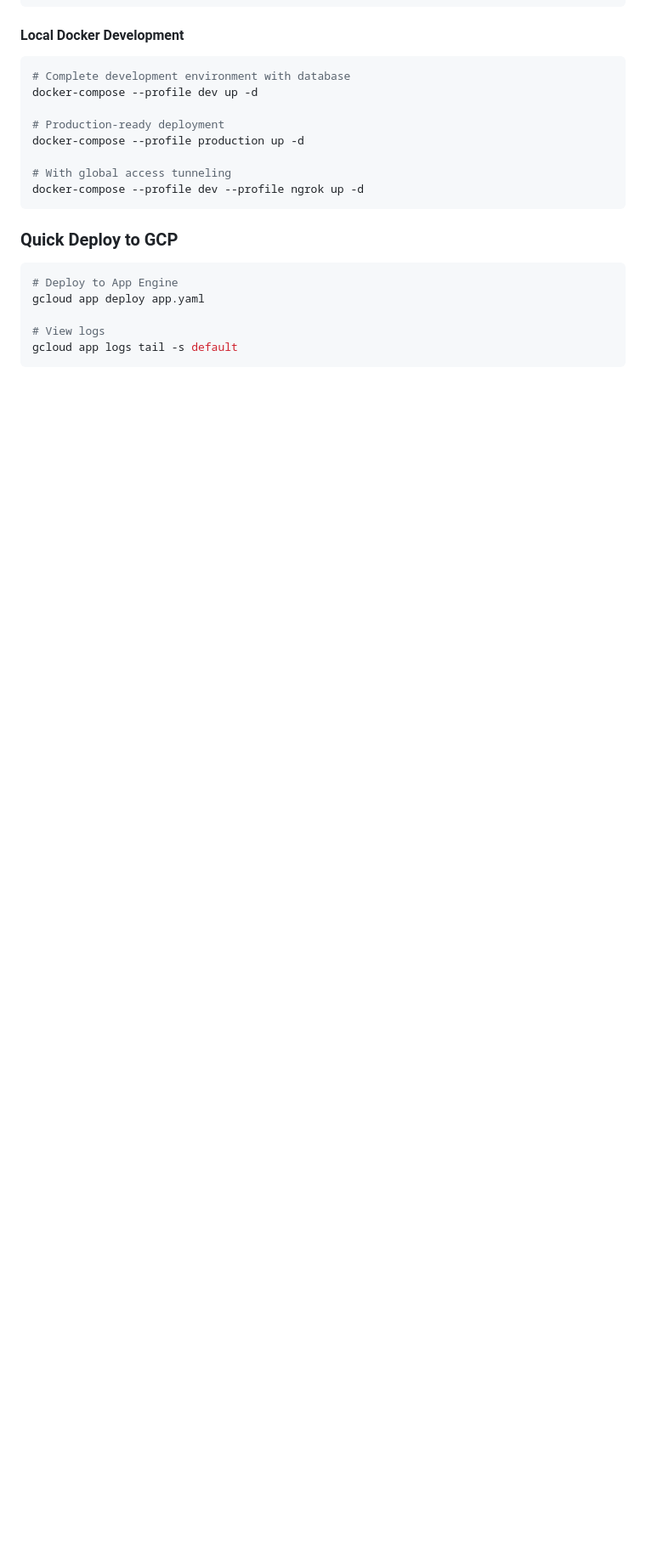
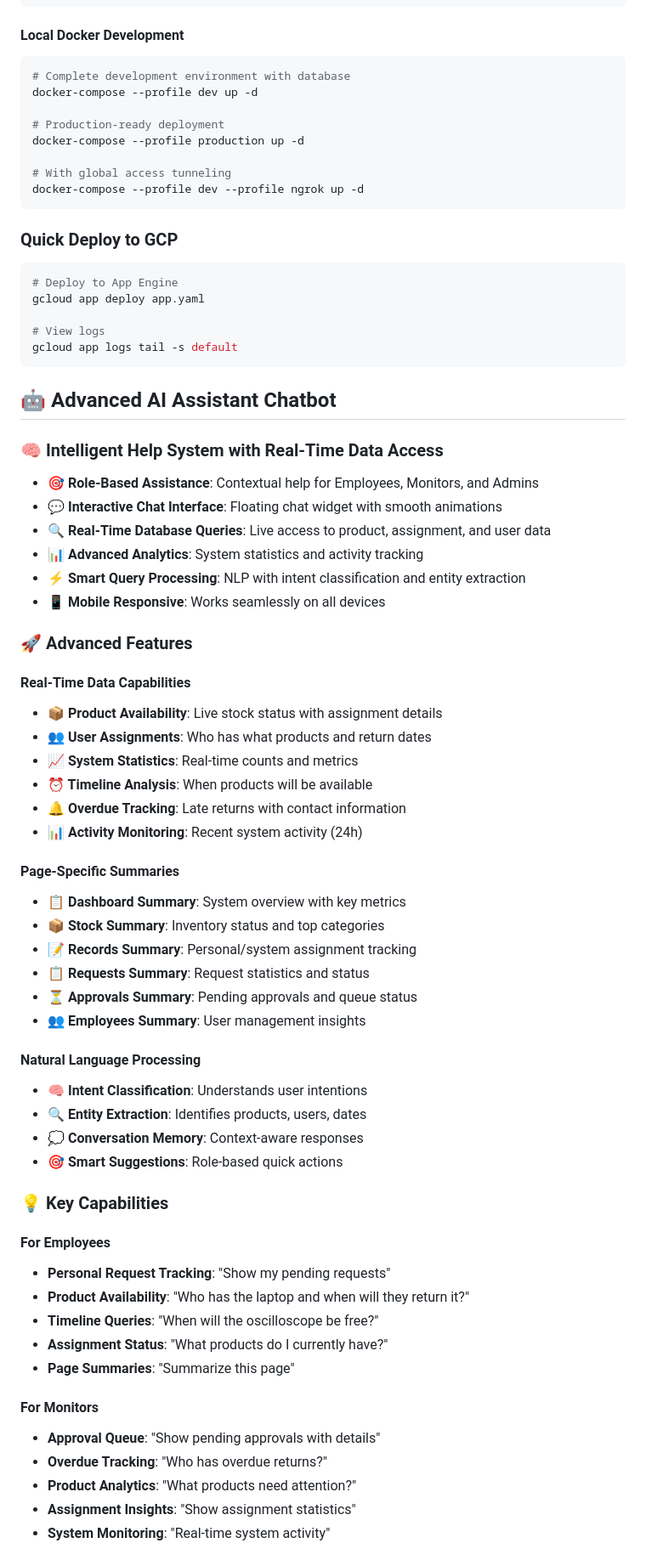
Before and after one commit to Interns-MQI-25/project-interns, a Markdown page: README.md, the part around the change printed below. Shown: that part at 85% size. GitHub-like rendering; blank space fills up the shorter version.

````diff
--- a/README.md
+++ b/README.md
@@ -425,3 +425,53 @@ gcloud app deploy app.yaml
 gcloud app logs tail -s default
 ```
 
+## 🤖 Advanced AI Assistant Chatbot
+
+### **🧠 Intelligent Help System with Real-Time Data Access**
+- **🎯 Role-Based Assistance**: Contextual help for Employees, Monitors, and Admins
+- **💬 Interactive Chat Interface**: Floating chat widget with smooth animations
+- **🔍 Real-Time Database Queries**: Live access to product, assignment, and user data
+- **📊 Advanced Analytics**: System statistics and activity tracking
+- **⚡ Smart Query Processing**: NLP with intent classification and entity extraction
+- **📱 Mobile Responsive**: Works seamlessly on all devices
+
+### **🚀 Advanced Features**
+
+#### **Real-Time Data Capabilities**
+- **📦 Product Availability**: Live stock status with assignment details
+- **👥 User Assignments**: Who has what products and return dates
+- **📈 System Statistics**: Real-time counts and metrics
+- **⏰ Timeline Analysis**: When products will be available
+- **🔔 Overdue Tracking**: Late returns with contact information
+- **📊 Activity Monitoring**: Recent system activity (24h)
+
+#### **Page-Specific Summaries**
+- **📋 Dashboard Summary**: System overview with key metrics
+- **📦 Stock Summary**: Inventory status and top categories
+- **📝 Records Summary**: Personal/system assignment tracking
+- **📋 Requests Summary**: Request statistics and status
+- **⏳ Approvals Summary**: Pending approvals and queue status
+- **👥 Employees Summary**: User management insights
+
+#### **Natural Language Processing**
+- **🧠 Intent Classification**: Understands user intentions
+- **🔍 Entity Extraction**: Identifies products, users, dates
+- **💭 Conversation Memory**: Context-aware responses
+- **🎯 Smart Suggestions**: Role-based quick actions
+
+### **💡 Key Capabilities**
+
+#### **For Employees**
+- **Personal Request Tracking**: "Show my pending requests"
+- **Product Availability**: "Who has the laptop and when will they return it?"
+- **Timeline Queries**: "When will the oscilloscope be free?"
+- **Assignment Status**: "What products do I currently have?"
+- **Page Summaries**: "Summarize this page"
+
+#### **For Monitors**
+- **Approval Queue**: "Show pending approvals with details"
+- **Overdue Tracking**: "Who has overdue returns?"
+- **Product Analytics**: "What products need attention?"
+- **Assignment Insights**: "Show assignment statistics"
+- **System Monitoring**: "Real-time system activity"
+
````
Also changed, not shown: other parts of README.md (+69 -0 lines).
